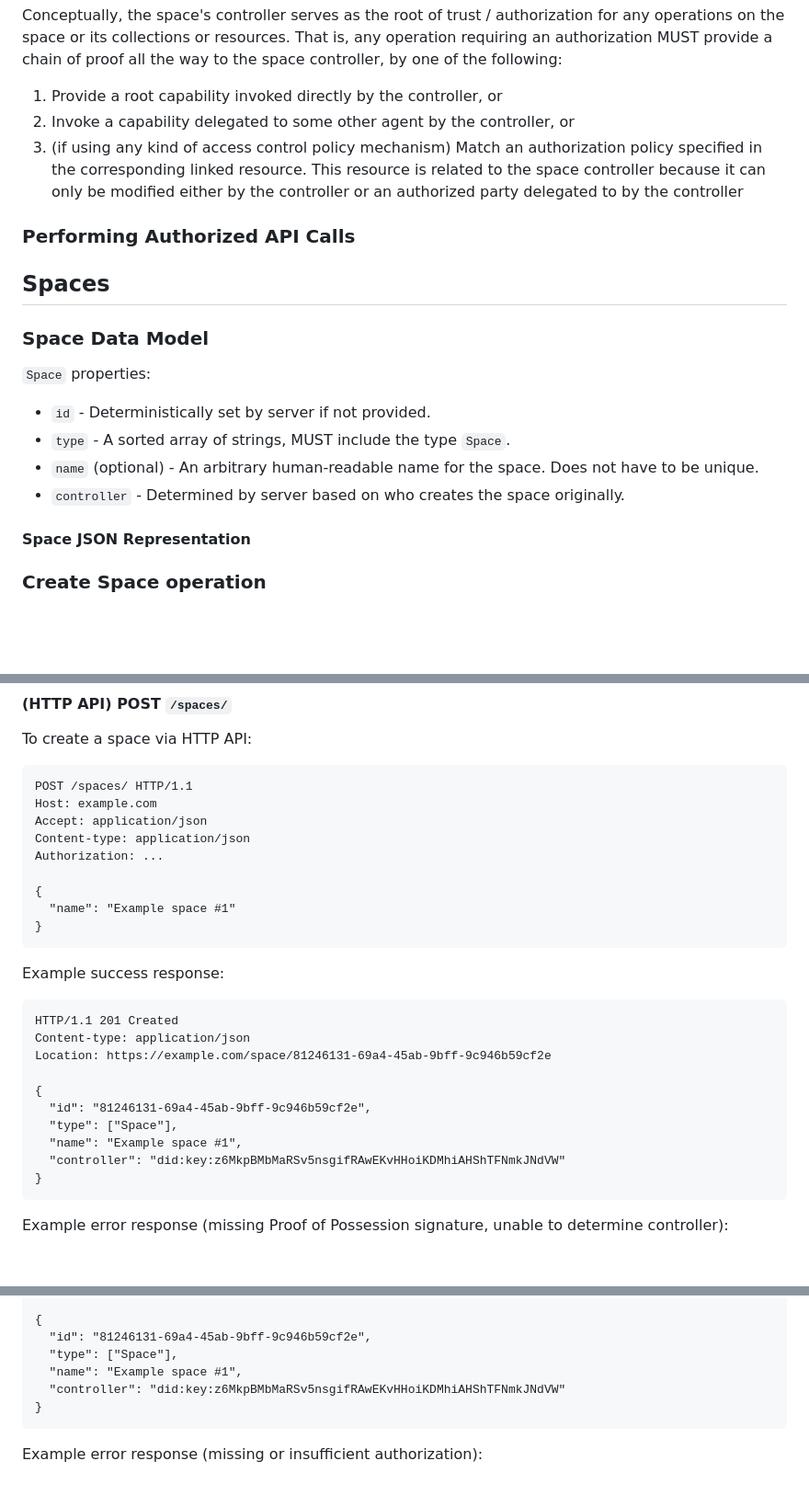
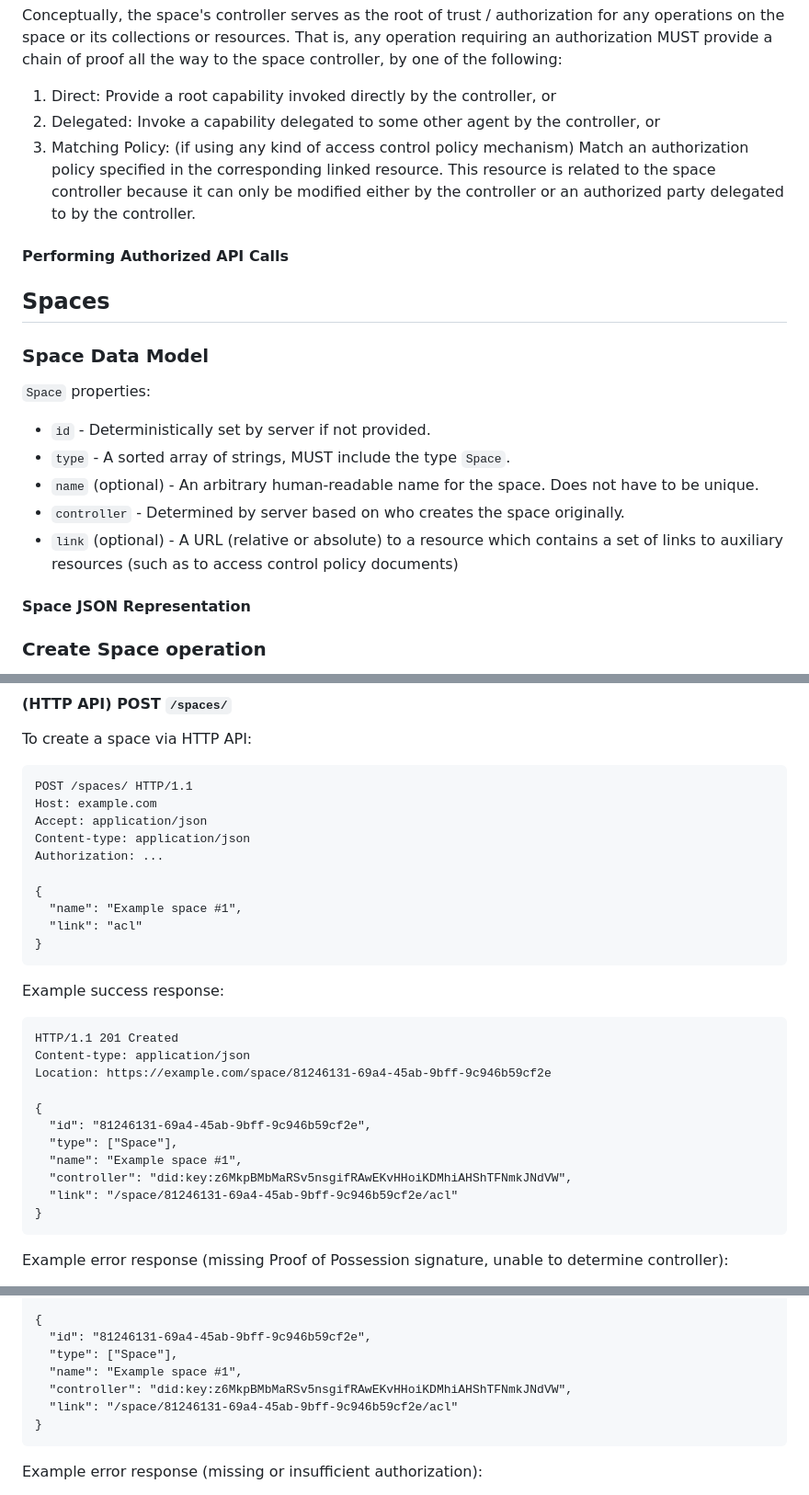
Before and after one commit to digitalcredentials/wallet-attached-storage-spec, a Markdown page: spec.md, 3 parts joined by grey strips. Shown at 92% size. GitHub-like rendering; blank space fills up the shorter version.

Commit message:
Add 'link' property to Space examples.
Signed-off-by: Dmitri Zagidulin <dzagidulin@gmail.com>

````diff
--- a/spec.md
+++ b/spec.md
@@ -241,14 +241,14 @@ for any operations on the space or its collections or resources.
 That is, any operation requiring an authorization MUST provide a chain of proof
 all the way to the space controller, by one of the following:
 
-1. Provide a root capability invoked directly by the controller, or
-2. Invoke a capability delegated to some other agent by the controller, or
-3. (if using any kind of access control policy mechanism) Match an authorization
-   policy specified in the corresponding linked resource. This resource is
-   related to the space controller because it can only be modified either by
-   the controller or an authorized party delegated to by the controller
+1. Direct: Provide a root capability invoked directly by the controller, or
+2. Delegated: Invoke a capability delegated to some other agent by the controller, or
+3. Matching Policy: (if using any kind of access control policy mechanism) Match
+   an authorization policy specified in the corresponding linked resource. This
+   resource is related to the space controller because it can only be modified
+   either by the controller or an authorized party delegated to by the controller.
 
-### Performing Authorized API Calls
+#### Performing Authorized API Calls
 
 
 
@@ -263,6 +263,9 @@ all the way to the space controller, by one of the following:
 * `name` (optional) - An arbitrary human-readable name for the space. Does not
   have to be unique.
 * `controller` - Determined by server based on who creates the space originally.
+* `link` (optional) - A URL (relative or absolute) to a resource which contains
+  a set of links to auxiliary resources (such as to access control policy
+  documents)
 
 #### Space JSON Representation
 
@@ -296,7 +299,8 @@ Content-type: application/json
 Authorization: ...
 
 {
-  "name": "Example space #1"
+  "name": "Example space #1",
+  "link": "acl"
 }
 ```
 
@@ -311,7 +315,8 @@ Location: https://example.com/space/81246131-69a4-45ab-9bff-9c946b59cf2e
   "id": "81246131-69a4-45ab-9bff-9c946b59cf2e",
   "type": ["Space"],
   "name": "Example space #1",
-  "controller": "did:key:z6MkpBMbMaRSv5nsgifRAwEKvHHoiKDMhiAHShTFNmkJNdVW"
+  "controller": "did:key:z6MkpBMbMaRSv5nsgifRAwEKvHHoiKDMhiAHShTFNmkJNdVW",
+  "link": "/space/81246131-69a4-45ab-9bff-9c946b59cf2e/acl"
 }
 ```
 
@@ -353,7 +358,8 @@ Content-type: application/json
   "id": "81246131-69a4-45ab-9bff-9c946b59cf2e",
   "type": ["Space"],
   "name": "Example space #1",
-  "controller": "did:key:z6MkpBMbMaRSv5nsgifRAwEKvHHoiKDMhiAHShTFNmkJNdVW"
+  "controller": "did:key:z6MkpBMbMaRSv5nsgifRAwEKvHHoiKDMhiAHShTFNmkJNdVW",
+  "link": "/space/81246131-69a4-45ab-9bff-9c946b59cf2e/acl"
 }
 ```
 
````
Also changed, not shown: other parts of spec.md (+3 -1 lines).
